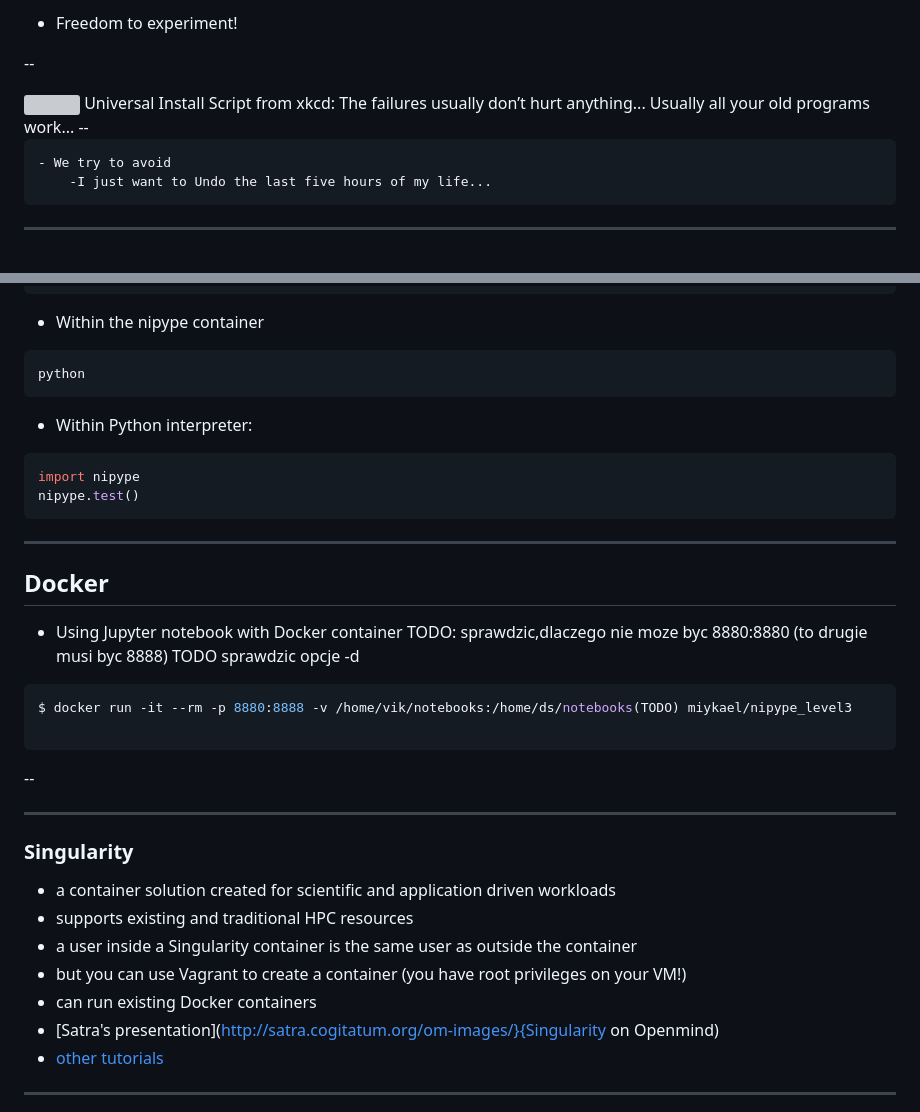
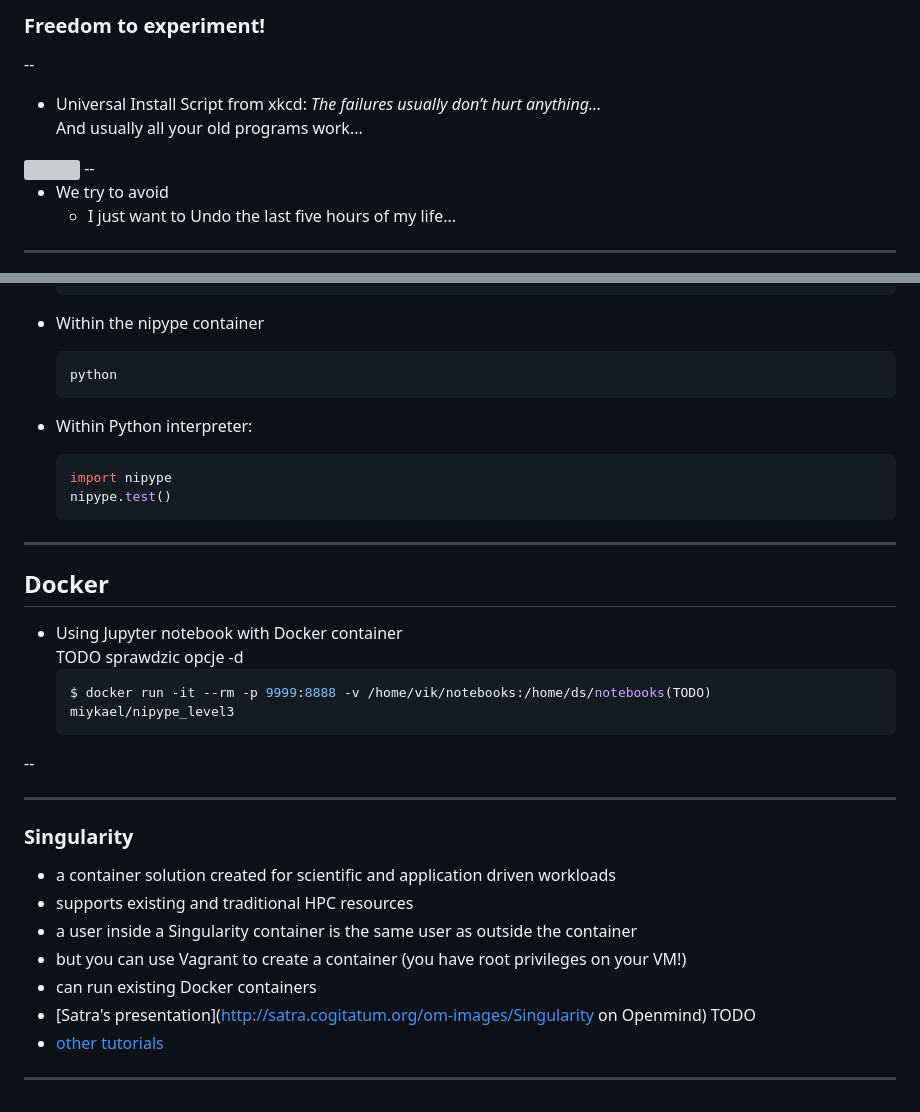
Before and after one commit to djarecka/test_presentation_container, a Markdown page: presentation.md, 2 parts joined by grey strips. Rendered like a GitHub page; grey boxes are pictures that could not be loaded.

````diff
--- a/presentation.md
+++ b/presentation.md
@@ -42,12 +42,13 @@ layout: false
 
-- Freedom to experiment!
+### Freedom to experiment!
 
 --
+- Universal Install Script from xkcd: *The failures usually don’t hurt anything...* \
+ And usually all your old programs work...
 
 <img src="img/universal_install_script_2x.png" width="40%" />
-Universal Install Script from xkcd: The failures usually don’t hurt anything... Usually all your old programs work...
 --
 
-    - We try to avoid
-        -I just want to Undo the last five hours of my life...
+- We try to avoid
+  - I just want to Undo the last five hours of my life...
 ---
@@ -174,27 +200,25 @@ $ docker run -it --rm miykael/nipype_level3
 
 - Within the nipype container
 
-```bash
-python
-```
+  ```bash
+  python
+  ```
 
 - Within Python interpreter:
 
-```python
-import nipype
-nipype.test()
-```
+  ```python
+  import nipype
+  nipype.test()
+  ```
 ---
 
 ## Docker
 
-- Using Jupyter notebook with Docker container
-TODO: sprawdzic,dlaczego nie moze byc 8880:8880 (to drugie musi byc 8888)
+- Using Jupyter notebook with Docker container\
 TODO sprawdzic opcje -d
-```bash
-$ docker run -it --rm -p 8880:8888 -v /home/vik/notebooks:/home/ds/notebooks(TODO) miykael/nipype_level3
-
-```
+  ```bash
+  $ docker run -it --rm -p 9999:8888 -v /home/vik/notebooks:/home/ds/notebooks(TODO) miykael/nipype_level3
+  ```
 
 --
 
@@ -206,7 +230,7 @@ $ docker run -it --rm -p 8880:8888 -v /home/vik/notebooks:/home/ds/notebooks(TOD
 - a user inside a Singularity container is the same user as outside the container
 - but you can use Vagrant to create a container (you have root privileges on your VM!)
 - can run existing Docker containers
-- [Satra's presentation](http://satra.cogitatum.org/om-images/}{Singularity on Openmind)
+- [Satra's presentation](http://satra.cogitatum.org/om-images/Singularity on Openmind) TODO
 - [other tutorials](http://singularity.lbl.gov/tutorials)
 
 ---
````
Also changed, not shown: other parts of presentation.md (+104 -79 lines), img/Containers-vs-Virtual-Machines.jpg (added).
